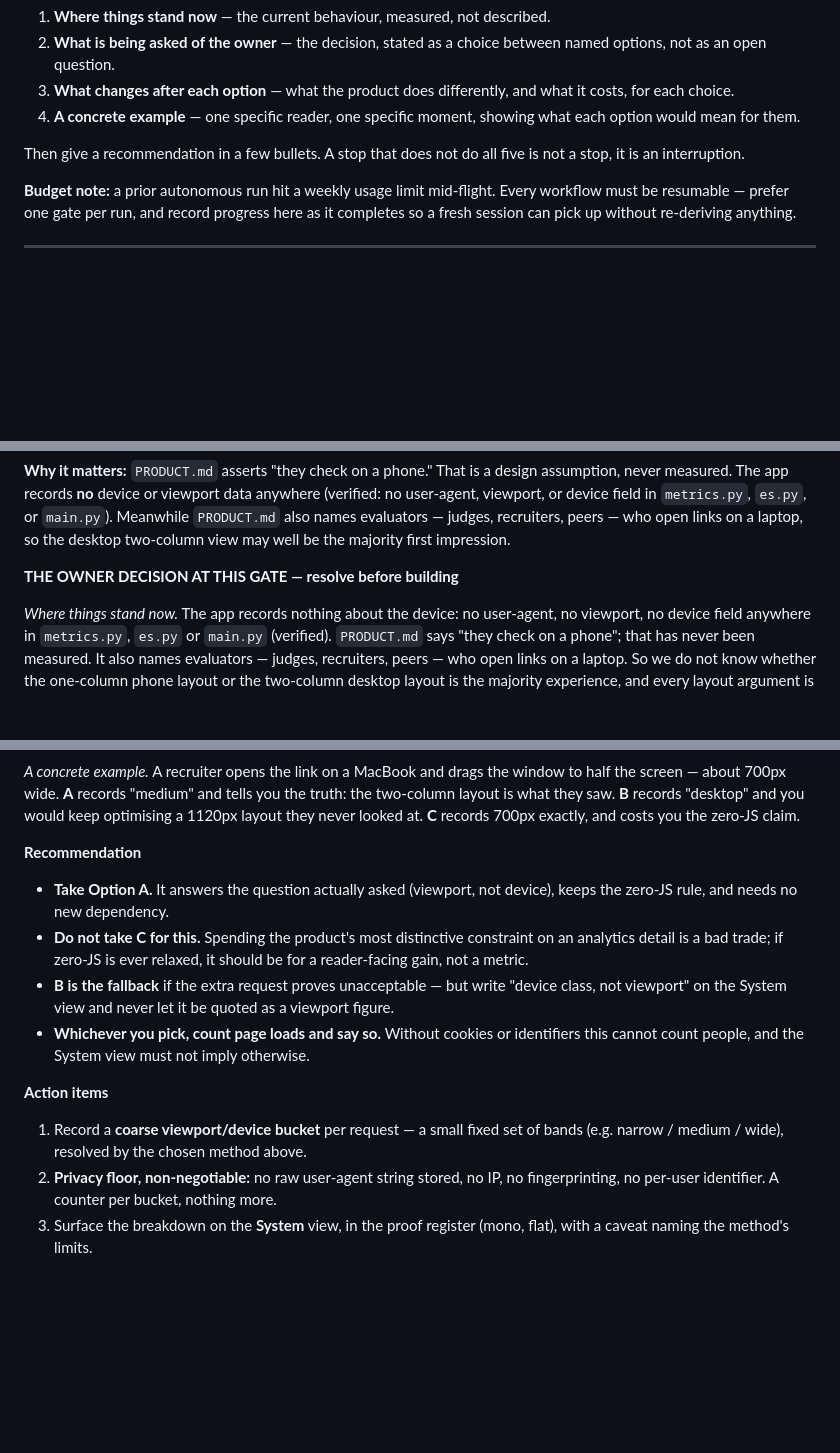
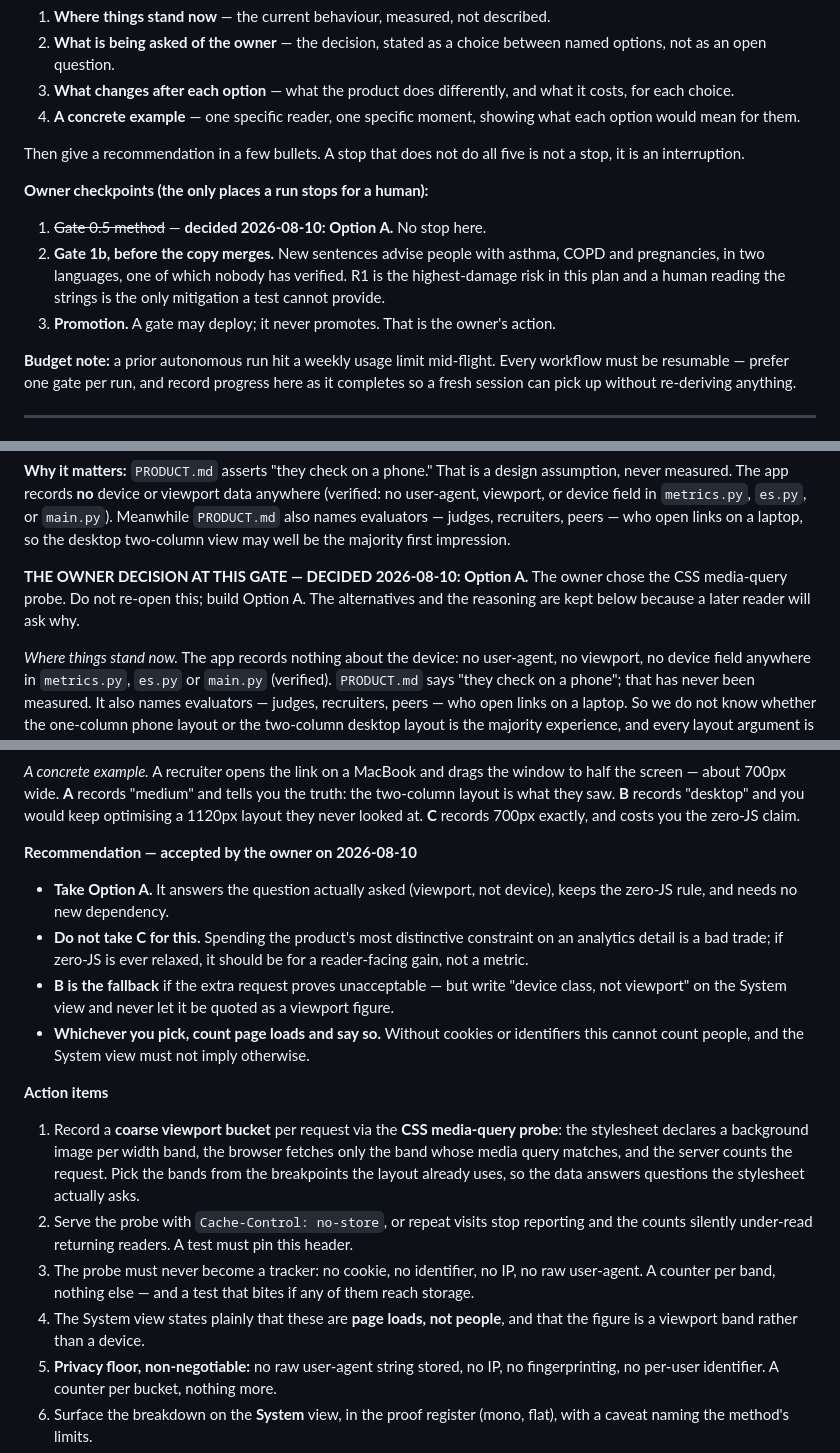
Before and after one commit to imrohitagrawal/saaf-saans, a Markdown page: docs/PLAN-gates.md, 3 parts joined by grey strips. Rendered like a GitHub page; blank space fills up the shorter version.

Commit message:
gate 0.5 takes the css media-query probe: real viewport, no javascript, no identifier

```diff
--- a/docs/PLAN-gates.md
+++ b/docs/PLAN-gates.md
@@ -98,6 +98,15 @@ stall silently. Report exactly four things, in this order, in plain language:
 Then give a recommendation in a few bullets. A stop that does not do all five is not
 a stop, it is an interruption.
 
+**Owner checkpoints (the only places a run stops for a human):**
+
+1. ~~Gate 0.5 method~~ — **decided 2026-08-10: Option A.** No stop here.
+2. **Gate 1b, before the copy merges.** New sentences advise people with asthma, COPD
+   and pregnancies, in two languages, one of which nobody has verified. R1 is the
+   highest-damage risk in this plan and a human reading the strings is the only
+   mitigation a test cannot provide.
+3. **Promotion.** A gate may deploy; it never promotes. That is the owner's action.
+
 **Budget note:** a prior autonomous run hit a weekly usage limit mid-flight. Every
 workflow must be resumable — prefer one gate per run, and record progress here as it
 completes so a fresh session can pick up without re-deriving anything.
@@ -185,7 +194,9 @@ assumption, never measured. The app records **no** device or viewport data anywh
 who open links on a laptop, so the desktop two-column view may well be the majority
 first impression.
 
-**THE OWNER DECISION AT THIS GATE — resolve before building**
+**THE OWNER DECISION AT THIS GATE — DECIDED 2026-08-10: Option A.**
+The owner chose the CSS media-query probe. Do not re-open this; build Option A. The
+alternatives and the reasoning are kept below because a later reader will ask why.
 
 *Where things stand now.* The app records nothing about the device: no user-agent, no
 viewport, no device field anywhere in `metrics.py`, `es.py` or `main.py` (verified).
@@ -223,7 +234,7 @@ two-column layout is what they saw. **B** records "desktop" and you would keep
 optimising a 1120px layout they never looked at. **C** records 700px exactly, and costs
 you the zero-JS claim.
 
-**Recommendation**
+**Recommendation — accepted by the owner on 2026-08-10**
 
 - **Take Option A.** It answers the question actually asked (viewport, not device),
   keeps the zero-JS rule, and needs no new dependency.
@@ -238,8 +249,18 @@ you the zero-JS claim.
 
 **Action items**
 
-1. Record a **coarse viewport/device bucket** per request — a small fixed set of bands
-   (e.g. narrow / medium / wide), resolved by the chosen method above.
+1. Record a **coarse viewport bucket** per request via the **CSS media-query probe**:
+   the stylesheet declares a background image per width band, the browser fetches only
+   the band whose media query matches, and the server counts the request. Pick the
+   bands from the breakpoints the layout already uses, so the data answers questions
+   the stylesheet actually asks.
+2. Serve the probe with `Cache-Control: no-store`, or repeat visits stop reporting and
+   the counts silently under-read returning readers. A test must pin this header.
+3. The probe must never become a tracker: no cookie, no identifier, no IP, no raw
+   user-agent. A counter per band, nothing else — and a test that bites if any of them
+   reach storage.
+4. The System view states plainly that these are **page loads, not people**, and that
+   the figure is a viewport band rather than a device.
 3. **Privacy floor, non-negotiable:** no raw user-agent string stored, no IP, no
    fingerprinting, no per-user identifier. A counter per bucket, nothing more.
 4. Surface the breakdown on the **System** view, in the proof register (mono, flat),
```
